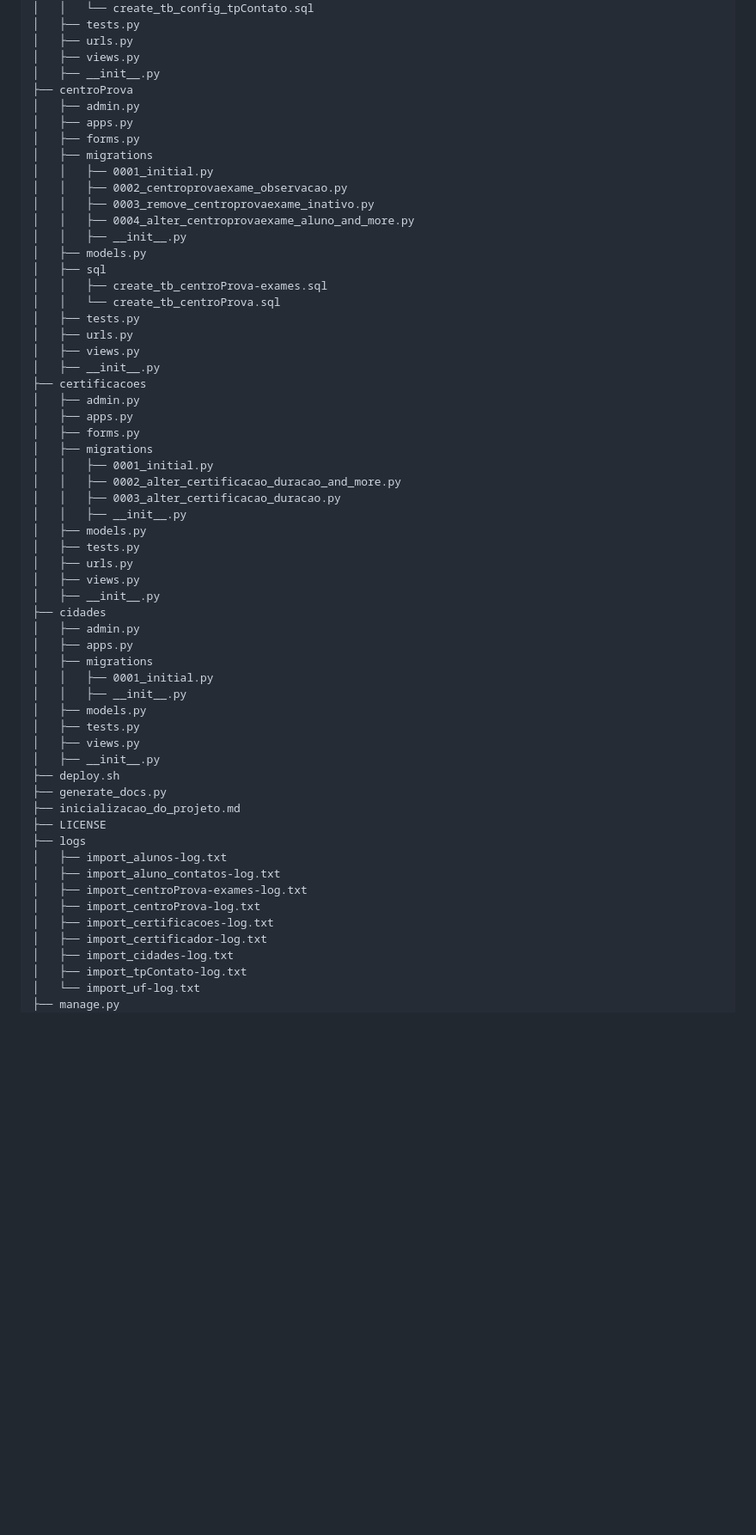
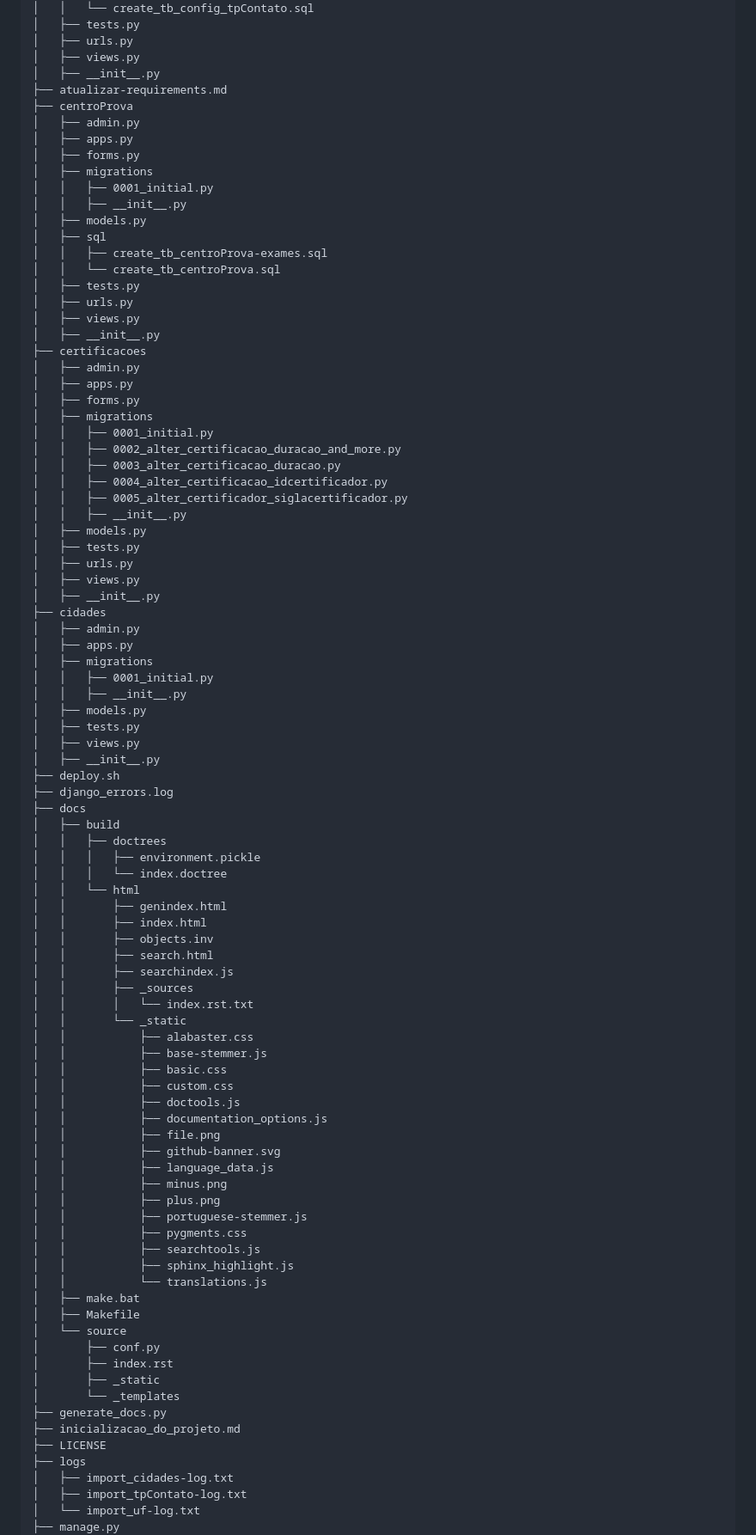
Before and after one commit to antebellumonline/siga, a Markdown page: structure.md, the part around one of its changes. Shown at 86% size. GitHub-like rendering; blank space fills up the shorter version.

```diff
--- a/structure.md
+++ b/structure.md
@@ -17,15 +17,13 @@
 │   ├── urls.py
 │   ├── views.py
 │   ├── __init__.py
+├── atualizar-requirements.md
 ├── centroProva
 │   ├── admin.py
 │   ├── apps.py
 │   ├── forms.py
 │   ├── migrations
 │   │   ├── 0001_initial.py
-│   │   ├── 0002_centroprovaexame_observacao.py
-│   │   ├── 0003_remove_centroprovaexame_inativo.py
-│   │   ├── 0004_alter_centroprovaexame_aluno_and_more.py
 │   │   ├── __init__.py
 │   ├── models.py
 │   ├── sql
@@ -43,6 +41,8 @@
 │   │   ├── 0001_initial.py
 │   │   ├── 0002_alter_certificacao_duracao_and_more.py
 │   │   ├── 0003_alter_certificacao_duracao.py
+│   │   ├── 0004_alter_certificacao_idcertificador.py
+│   │   ├── 0005_alter_certificador_siglacertificador.py
 │   │   ├── __init__.py
 │   ├── models.py
 │   ├── tests.py
@@ -60,16 +60,48 @@
 │   ├── views.py
 │   ├── __init__.py
 ├── deploy.sh
+├── django_errors.log
+├── docs
+│   ├── build
+│   │   ├── doctrees
+│   │   │   ├── environment.pickle
+│   │   │   └── index.doctree
+│   │   └── html
+│   │       ├── genindex.html
+│   │       ├── index.html
+│   │       ├── objects.inv
+│   │       ├── search.html
+│   │       ├── searchindex.js
+│   │       ├── _sources
+│   │       │   └── index.rst.txt
+│   │       └── _static
+│   │           ├── alabaster.css
+│   │           ├── base-stemmer.js
+│   │           ├── basic.css
+│   │           ├── custom.css
+│   │           ├── doctools.js
+│   │           ├── documentation_options.js
+│   │           ├── file.png
+│   │           ├── github-banner.svg
+│   │           ├── language_data.js
+│   │           ├── minus.png
+│   │           ├── plus.png
+│   │           ├── portuguese-stemmer.js
+│   │           ├── pygments.css
+│   │           ├── searchtools.js
+│   │           ├── sphinx_highlight.js
+│   │           └── translations.js
+│   ├── make.bat
+│   ├── Makefile
+│   └── source
+│       ├── conf.py
+│       ├── index.rst
+│       ├── _static
+│       └── _templates
 ├── generate_docs.py
 ├── inicializacao_do_projeto.md
 ├── LICENSE
 ├── logs
-│   ├── import_alunos-log.txt
-│   ├── import_aluno_contatos-log.txt
-│   ├── import_centroProva-exames-log.txt
-│   ├── import_centroProva-log.txt
-│   ├── import_certificacoes-log.txt
-│   ├── import_certificador-log.txt
 │   ├── import_cidades-log.txt
 │   ├── import_tpContato-log.txt
 │   └── import_uf-log.txt
```
Also changed, not shown: other parts of structure.md (+100 -1 lines).
